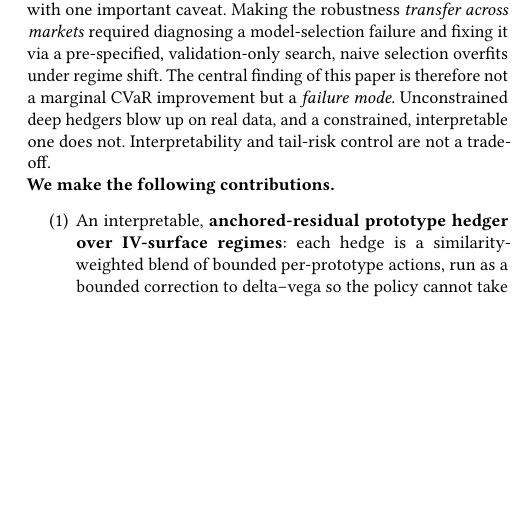
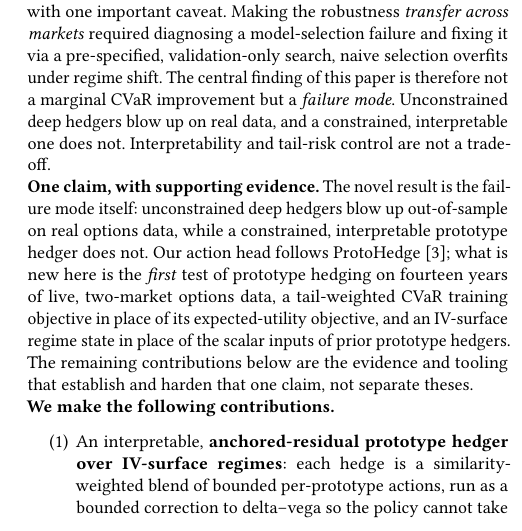
Before and after one commit to nl2992/ICAIF_interpretable-vol-surface-hedger, a LaTeX paper (paper/main.tex): part of one column of page 2 of 8, cut so that both start at the same text, the shorter picture padded with empty space. Compiled offline with pdfLaTeX.

Commit message:
Sharpen novelty spine: lead with the deep-hedger failure mode
State the single claim (unconstrained deep hedgers blow up out-of-sample,
the interpretable prototype hedger does not) up front, and move the
ProtoHedge delta (first live-data test, CVaR objective, surface state)
into the intro instead of related work.

```diff
--- a/paper/main.tex
+++ b/paper/main.tex
@@ -149,6 +149,16 @@ finding of this paper is therefore not a marginal CVaR improvement but a
 \emph{failure mode}. Unconstrained deep hedgers blow up on real data, and a
 constrained, interpretable one does not. Interpretability and tail-risk control
 are not a trade-off.
+
+\noindent\textbf{One claim, with supporting evidence.} The novel result is the
+failure mode itself: unconstrained deep hedgers blow up out-of-sample on real
+options data, while a constrained, interpretable prototype hedger does not.
+Our action head follows ProtoHedge~\cite{protohedge2025}; what is new here is the
+\emph{first} test of prototype hedging on fourteen years of live, two-market
+options data, a tail-weighted $\mathrm{CVaR}$ training objective in place of its
+expected-utility objective, and an IV-surface regime state in place of the scalar
+inputs of prior prototype hedgers. The remaining contributions below are the
+evidence and tooling that establish and harden that one claim, not separate theses.
 
 \noindent\textbf{We make the following contributions.}
 \begin{enumerate}
```
Also changed, not shown: paper/main.pdf.
